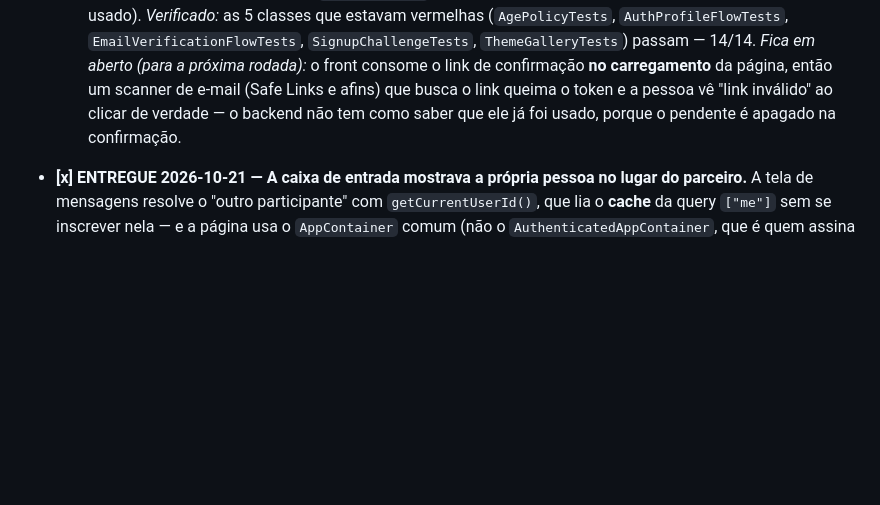
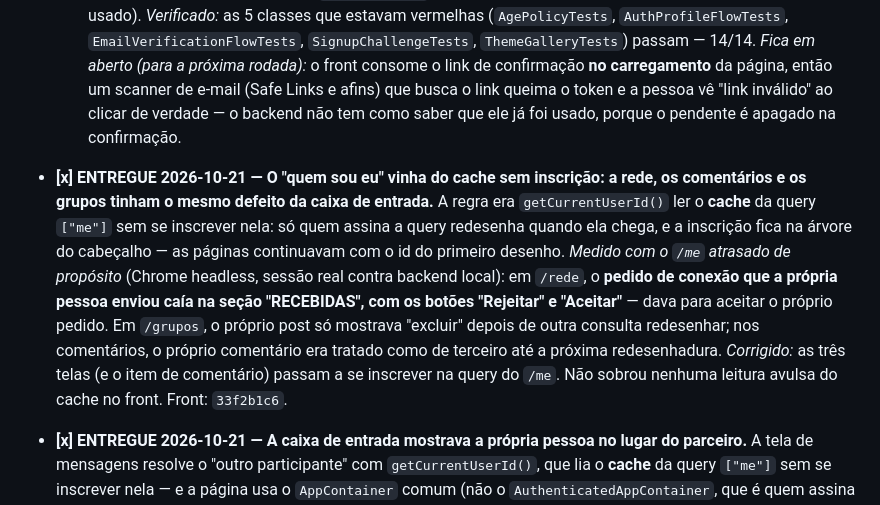
Before and after one commit to GustavoMartins123/enois-backend, a Markdown page: docs/BACKLOG.md, the part around the change. Rendered like a GitHub page; blank space fills up the shorter version.

Commit message:
docs(backlog): registra a entrega da correcao do id do usuario em rede, comentarios e grupos

```diff
--- a/docs/BACKLOG.md
+++ b/docs/BACKLOG.md
@@ -180,6 +180,18 @@ Os 4 últimos são **BLOQUEADOS** por dependência externa (não é código meu)
   queima o token e a pessoa vê "link inválido" ao clicar de verdade — o backend não tem como
   saber que ele já foi usado, porque o pendente é apagado na confirmação.
 
+- **[x] ENTREGUE 2026-10-21 — O "quem sou eu" vinha do cache sem inscrição: a rede, os
+  comentários e os grupos tinham o mesmo defeito da caixa de entrada.** A regra era
+  `getCurrentUserId()` ler o **cache** da query `["me"]` sem se inscrever nela: só quem assina a
+  query redesenha quando ela chega, e a inscrição fica na árvore do cabeçalho — as páginas
+  continuavam com o id do primeiro desenho.
+  *Medido com o `/me` atrasado de propósito* (Chrome headless, sessão real contra backend
+  local): em `/rede`, o **pedido de conexão que a própria pessoa enviou caía na seção
+  "RECEBIDAS", com os botões "Rejeitar" e "Aceitar"** — dava para aceitar o próprio pedido. Em
+  `/grupos`, o próprio post só mostrava "excluir" depois de outra consulta redesenhar; nos
+  comentários, o próprio comentário era tratado como de terceiro até a próxima redesenhadura.
+  *Corrigido:* as três telas (e o item de comentário) passam a se inscrever na query do `/me`.
+  Não sobrou nenhuma leitura avulsa do cache no front. Front: `33f2b1c6`.
 - **[x] ENTREGUE 2026-10-21 — A caixa de entrada mostrava a própria pessoa no lugar do
   parceiro.** A tela de mensagens resolve o "outro participante" com `getCurrentUserId()`, que lia
   o **cache** da query `["me"]` sem se inscrever nela — e a página usa o `AppContainer` comum (não
```
